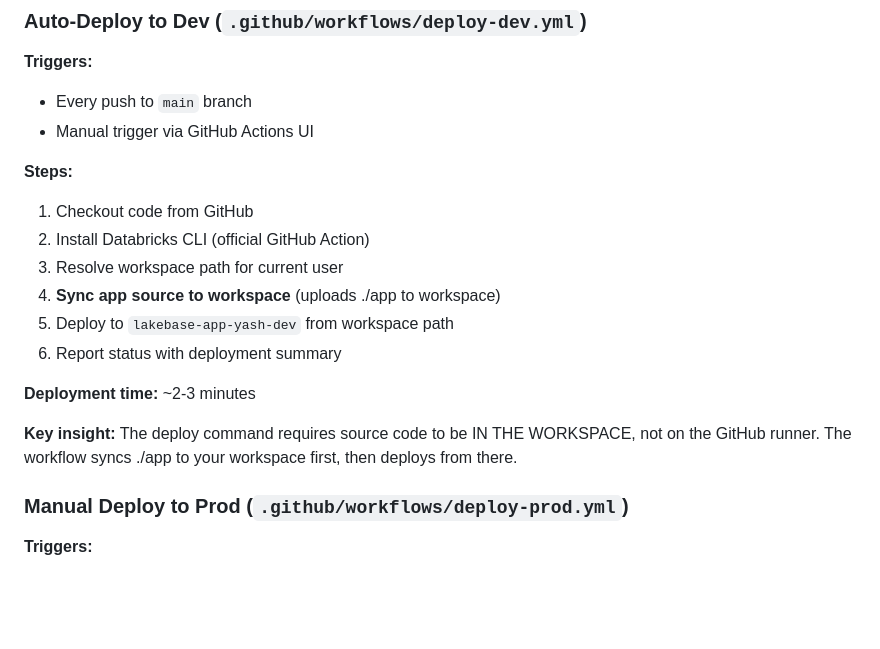
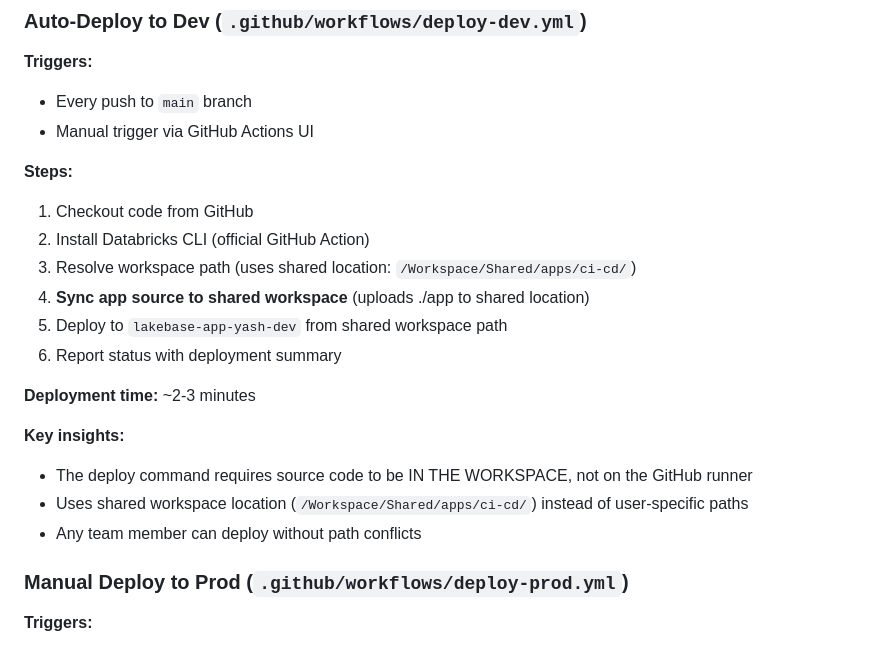
Before and after one commit to yashp452/AI-Research-Learning-Copilot-OpenAlex, a Markdown page: CI_CD_SETUP.md, the part around the change. Drawn GitHub-style; blank space fills up the shorter version.

Commit message:
Docs: Update CI_CD_SETUP.md with shared workspace info
Added explanation of shared workspace deployment location and
team collaboration benefits.

```diff
--- a/CI_CD_SETUP.md
+++ b/CI_CD_SETUP.md
@@ -135,14 +135,17 @@ When dev is tested and ready:
 **Steps:**
 1. Checkout code from GitHub
 2. Install Databricks CLI (official GitHub Action)
-3. Resolve workspace path for current user
-4. **Sync app source to workspace** (uploads ./app to workspace)
-5. Deploy to `lakebase-app-yash-dev` from workspace path
+3. Resolve workspace path (uses shared location: `/Workspace/Shared/apps/ci-cd/`)
+4. **Sync app source to shared workspace** (uploads ./app to shared location)
+5. Deploy to `lakebase-app-yash-dev` from shared workspace path
 6. Report status with deployment summary
 
 **Deployment time:** ~2-3 minutes
 
-**Key insight:** The deploy command requires source code to be IN THE WORKSPACE, not on the GitHub runner. The workflow syncs ./app to your workspace first, then deploys from there.
+**Key insights:**
+- The deploy command requires source code to be IN THE WORKSPACE, not on the GitHub runner
+- Uses shared workspace location (`/Workspace/Shared/apps/ci-cd/`) instead of user-specific paths
+- Any team member can deploy without path conflicts
 
 ### Manual Deploy to Prod (`.github/workflows/deploy-prod.yml`)
 
```
